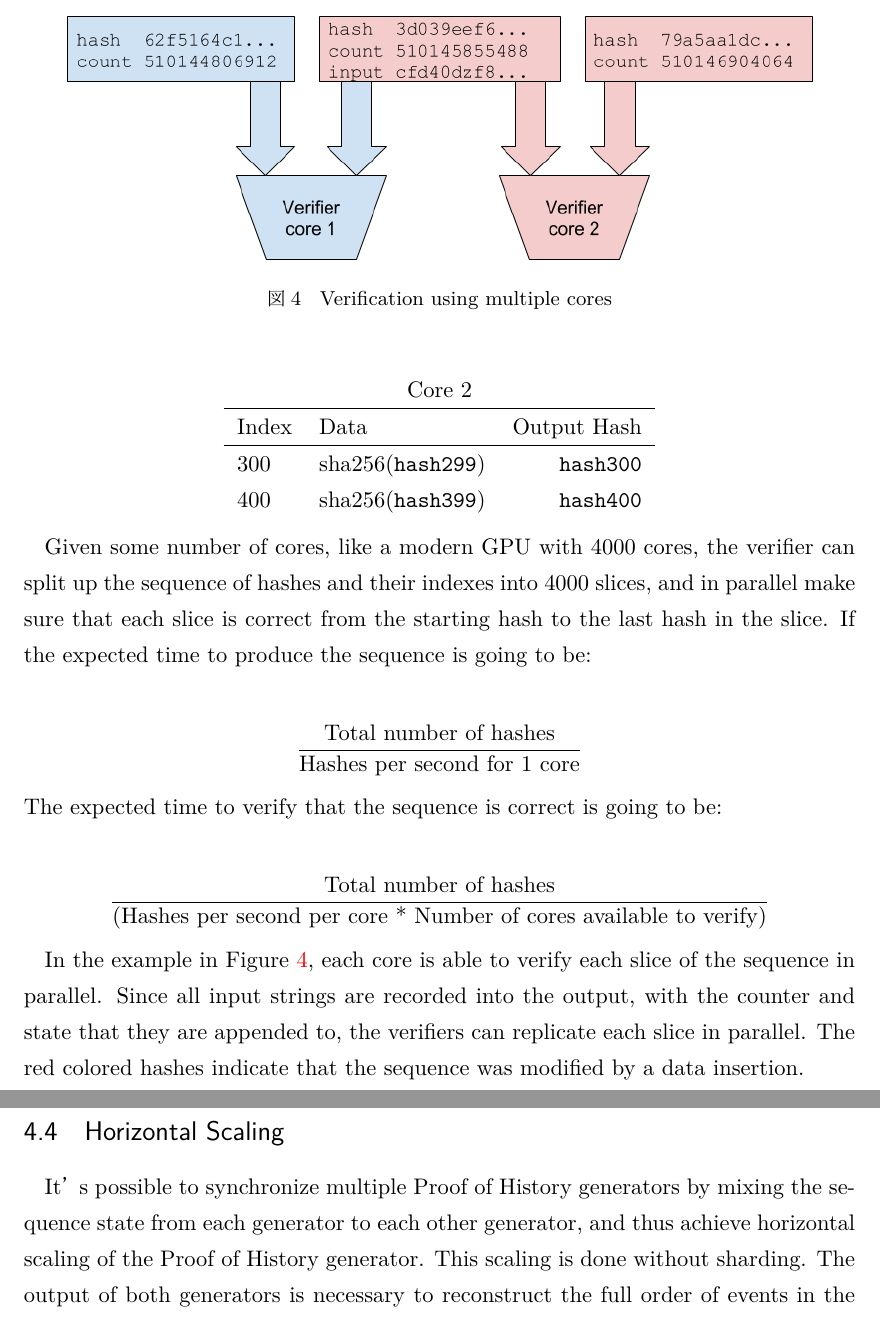
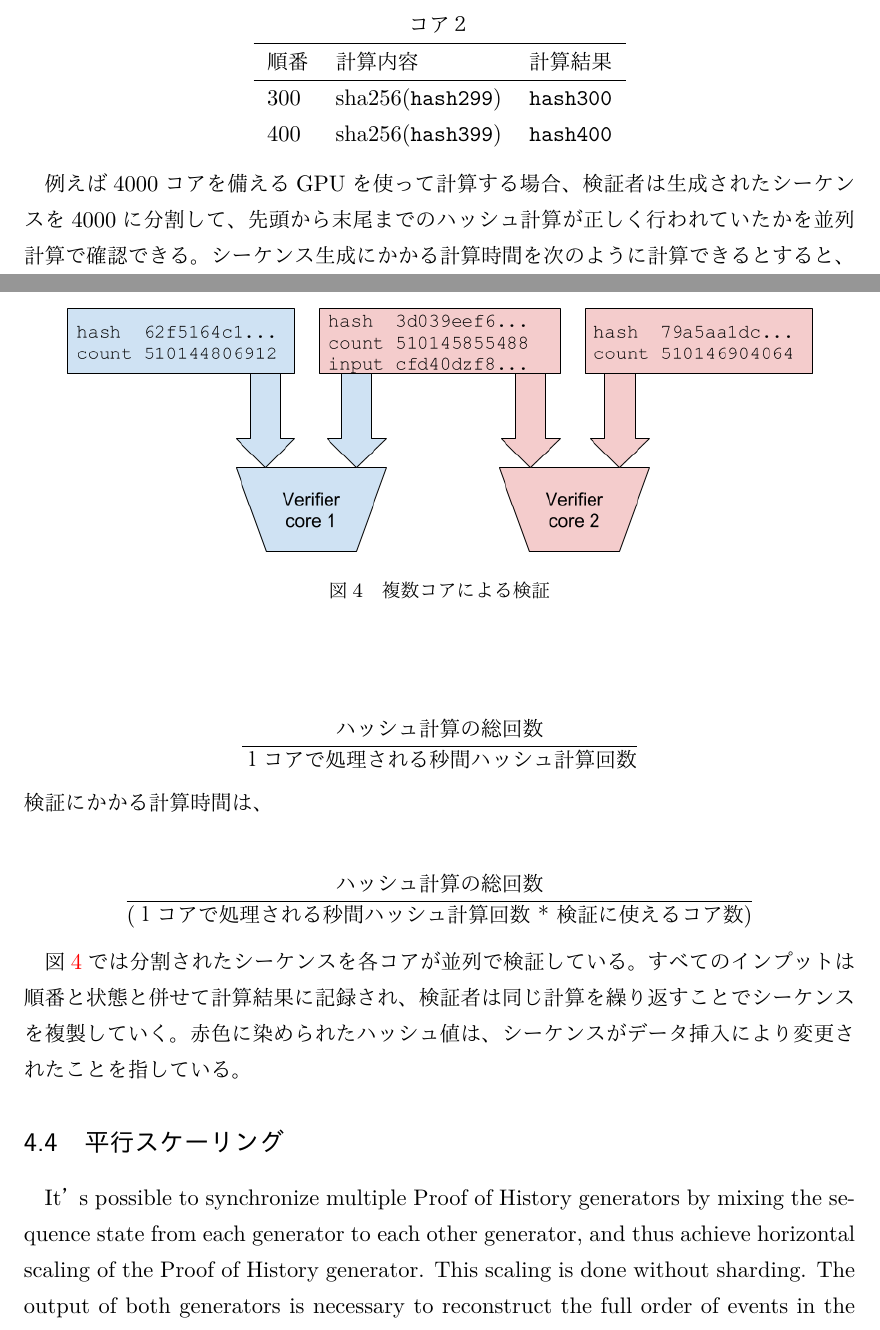
Before and after one commit to solana-labs/whitepaper, a LaTeX document (transl/jp/main_jp.tex): two parts of pages 9 and 10 of 33 before the commit and two parts of pages 8 and 9 of 33 after it, joined at a grey line, cut at the place of the change. The pictures show the PDF file transl/jp/main_jp.pdf that the author committed with the source.

Commit message:
translated until "4.3 Verification"

```diff
--- a/transl/jp/main_jp.tex
+++ b/transl/jp/main_jp.tex
@@ -187,3 +184,5 @@ Proof of Historyは任意の二つのイベントに挟まれた時間の経過
 
 シーケンスを観察しているノードは、すべてのイベントが挿入された順序と、任意のふたつの挿入時点の間で経過した時間を見積もることができる。
 
+\subsection{検証}\label{poh:verify}
+検証時の計算はマルチコアで実行可能なので、生成時よりも圧倒的に短い時間で完了することができる。\\
@@ -195,16 +190,16 @@ The sequence can be verified correct by a multicore computer in significantly le
 \begin{center}
 
 \begin{tabular}{l l r}
-    \multicolumn{3}{c}{Core 1} \\ \hline
-    Index & Data & Output Hash \\ \hline
+    \multicolumn{3}{c}{コア１} \\ \hline
+    順番  & 計算内容 & 計算結果 \\ \hline
     $200$ & sha256(\texttt{hash199}) & \texttt{hash200} \\
     $300$ & sha256(\texttt{hash299}) & \texttt{hash300}\\
     \end{tabular}\\
 
   \begin{tabular}{l l r}
-    \multicolumn{3}{c}{Core 2} \\
+    \multicolumn{3}{c}{コア２} \\
     \hline
-    Index & Data & Output Hash \\ \hline
+    順番  & 計算内容 & 計算結果 \\ \hline
     $300$ & sha256(\texttt{hash299}) & \texttt{hash300} \\
     $400$ & sha256(\texttt{hash399}) & \texttt{hash400}\\
     \end{tabular}
@@ -212,30 +207,30 @@ The sequence can be verified correct by a multicore computer in significantly le
 \end{center}
 
 
-Given some number of cores, like a modern GPU with $4000$ cores, the verifier can split up the sequence of hashes and their indexes into $4000$ slices, and in parallel make sure that each slice is correct from the starting hash to the last hash in the slice. If the expected time to produce the sequence is going to be:\\
+例えば$4000$コアを備えるGPUを使って計算する場合、検証者は生成されたシーケンスを$4000$に分割して、先頭から末尾までのハッシュ計算が正しく行われていたかを並列計算で確認できる。シーケンス生成にかかる計算時間を次のように計算できるとすると、\\
 
 
 \[
-\frac{\textrm{Total number of hashes}}{\textrm{Hashes per second for 1 core}}
+\frac{\textrm{ハッシュ計算の総回数}}{\textrm{１コアで処理される秒間ハッシュ計算回数}}
 \]
 
-\noindent The expected time to verify that the sequence is correct is going to be:\\
+\noindent 検証にかかる計算時間は、\\
 
 \[
-\frac{\textrm{Total number of hashes}}{\textrm{(Hashes per second per core * Number of cores available to verify)}}
+\frac{\textrm{ハッシュ計算の総回数}}{\textrm{(１コアで処理される秒間ハッシュ計算回数 * 検証に使えるコア数)}}
 \]
 
 \begin{figure}
   \begin{center}
     \centering
     \includegraphics[width=0.9\textwidth]{../../figures/fig_4.png}
-    \caption[Figure 4]{Verification using multiple cores\label{fig:poh_verify}}
+    \caption[Figure 4]{複数コアによる検証\label{fig:poh_verify}}
   \end{center}
   \end{figure}
 
-In the example in Figure~\ref{fig:poh_verify}, each core is able to verify each slice of the sequence in parallel. Since all input strings are recorded into the output, with the counter and state that they are appended to, the verifiers can replicate each slice in parallel. The red colored hashes indicate that the sequence was modified by a data insertion.
+図\ref{fig:poh_verify}では分割されたシーケンスを各コアが並列で検証している。すべてのインプットは順番と状態と併せて計算結果に記録され、検証者は同じ計算を繰り返すことでシーケンスを複製していく。赤色に染められたハッシュ値は、シーケンスがデータ挿入により変更されたことを指している。
 
-\subsection{Horizontal Scaling}\label{poh:scale}
+\subsection{平行スケーリング}\label{poh:scale}
 It’s possible to synchronize multiple Proof of History generators by mixing the sequence state from each generator to each other generator, and thus achieve horizontal scaling of the Proof of History generator. This scaling is done without sharding. The output of both generators is necessary to reconstruct the full order of events in the system.
 
 \begin{center}
```
Also changed, not shown: transl/jp/main_jp.pdf, transl/jp/main_jp.tex (17 more changed lines).
